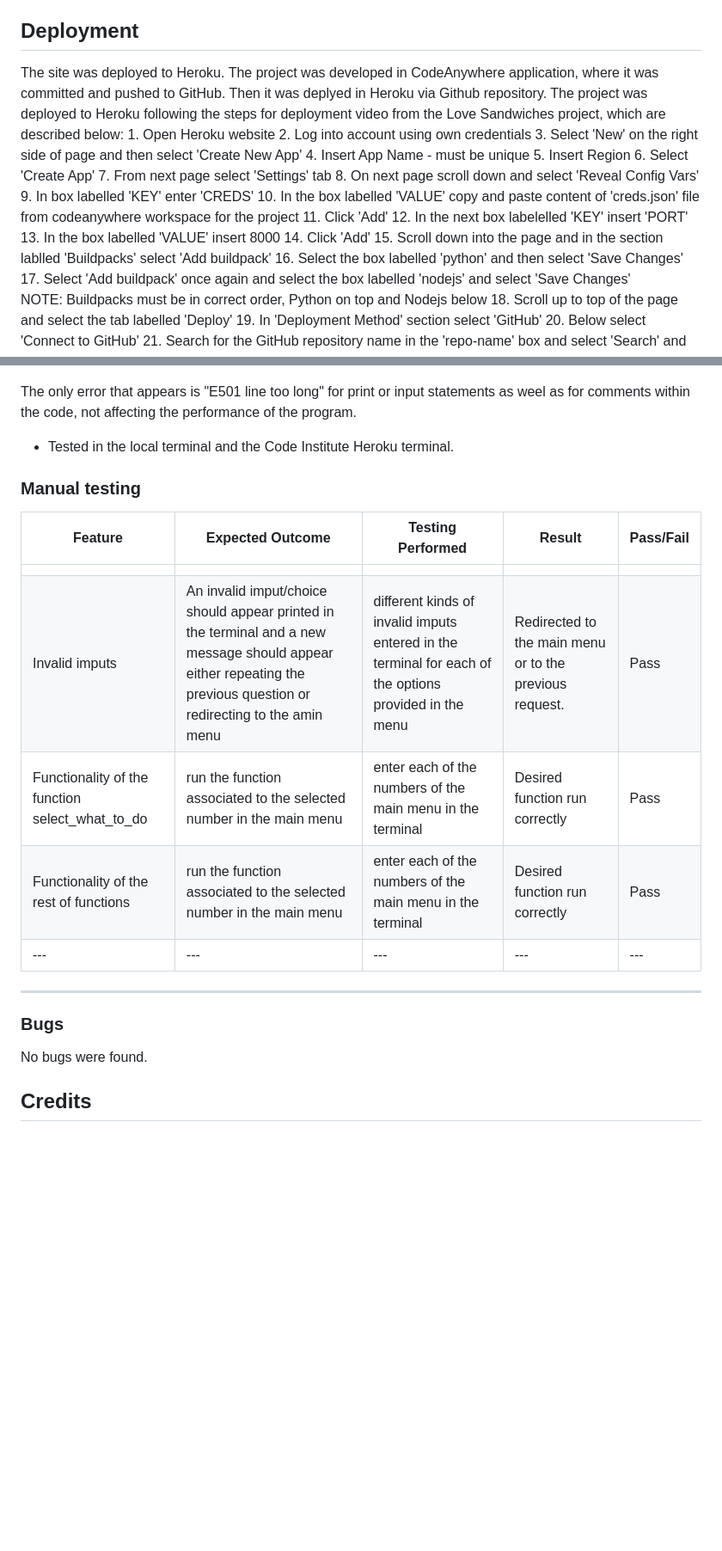
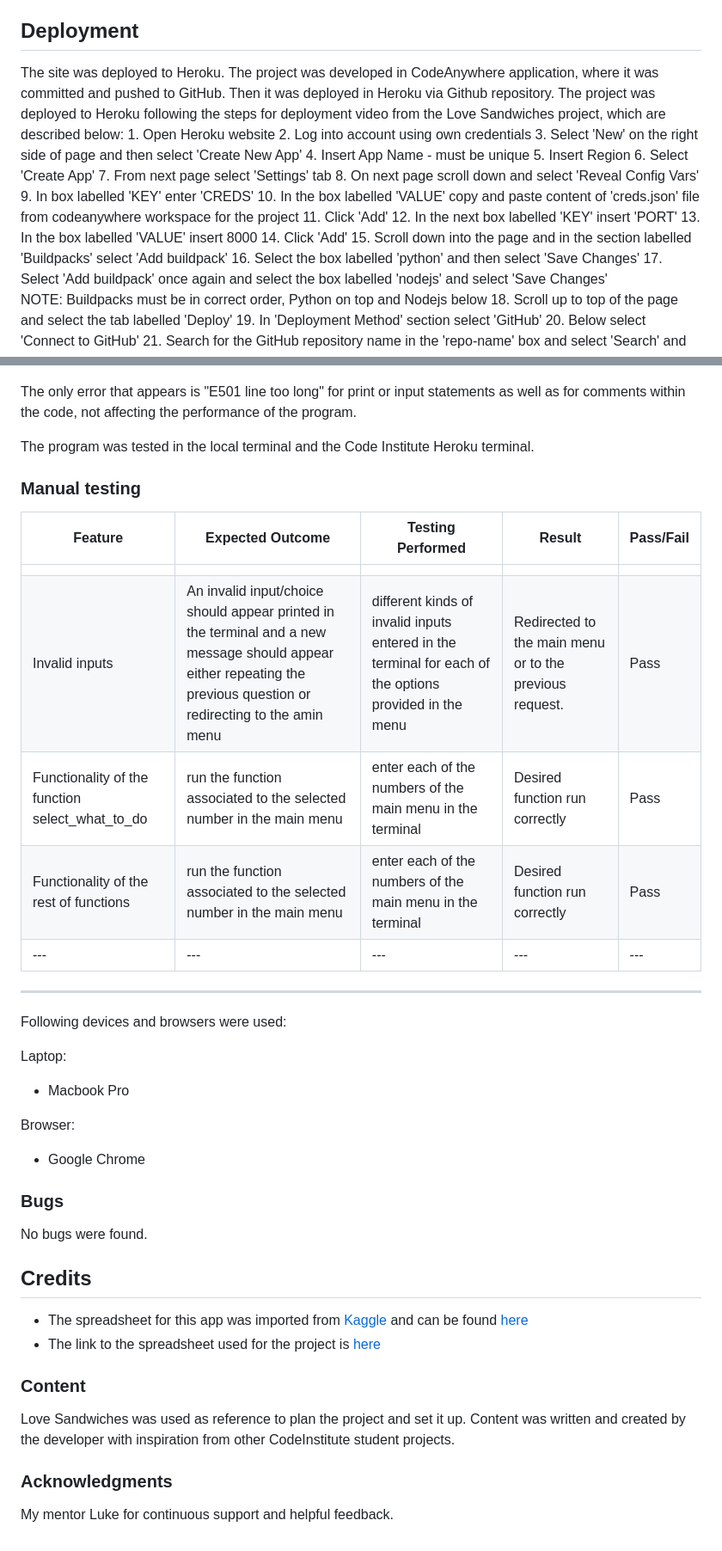
Before and after one commit to Judit3/shoes, a Markdown page: README.md, 2 parts joined by grey strips. Shown at 86% size. GitHub-like rendering; blank space fills up the shorter version.

Commit message:
Finish readme

```diff
--- a/README.md
+++ b/README.md
@@ -90,23 +90,23 @@ It was imported gspread in order to be able to access the Google sheeet. It was
 ## Deployment
 
 The site was deployed to Heroku.
-The project was developed in CodeAnywhere application, where it was committed and pushed to GitHub. Then it was deplyed in Heroku via Github repository.
+The project was developed in CodeAnywhere application, where it was committed and pushed to GitHub. Then it was deployed in Heroku via Github repository.
 The project was deployed to Heroku following the steps for deployment video from the Love Sandwiches project, which are described below:
-    1. Open Heroku website
-    2. Log into account using own credentials
-    3. Select 'New' on the right side of page and then select 'Create New App'
-    4. Insert App Name - must be unique
-    5. Insert Region
-    6. Select 'Create App'
-    7. From next page select 'Settings' tab
-    8. On next page scroll down and select 'Reveal Config Vars'
-    9. In box labelled 'KEY' enter 'CREDS'
+    1.  Open Heroku website
+    2.  Log into account using own credentials
+    3.  Select 'New' on the right side of page and then select 'Create New App'
+    4.  Insert App Name - must be unique
+    5.  Insert Region
+    6.  Select 'Create App'
+    7.  From next page select 'Settings' tab
+    8.  On next page scroll down and select 'Reveal Config Vars'
+    9.  In box labelled 'KEY' enter 'CREDS'
     10. In the box labelled 'VALUE' copy and paste content of 'creds.json' file from codeanywhere workspace for the project
     11. Click 'Add'
-    12. In the next box labelelled 'KEY' insert 'PORT'
+    12. In the next box labelled 'KEY' insert 'PORT'
     13. In the box labelled 'VALUE' insert 8000
     14. Click 'Add'
-    15. Scroll down into the page and in the section lablled 'Buildpacks' select 'Add buildpack'
+    15. Scroll down into the page and in the section labelled 'Buildpacks' select 'Add buildpack'
     16. Select the box labelled 'python' and then select 'Save Changes'
     17. Select 'Add buildpack' once again and select the box labelled 'nodejs' and select 'Save Changes'<br>
          NOTE: Buildpacks must be in correct order, Python on top and Nodejs below
@@ -130,24 +130,46 @@ It was used [PEP8](https://pep8ci.herokuapp.com/#) to test the written code with
 
 ![PEP8 test image](assets/images/readme/pep8ci-test.png)
 
-The only error that appears is "E501 line too long" for print or input statements as weel as for comments within the code, not affecting the performance of the program.
+The only error that appears is "E501 line too long" for print or input statements as well as for comments within the code, not affecting the performance of the program.
 
-- Tested in the local terminal and the Code Institute Heroku terminal.
+The program was tested in the local terminal and the Code Institute Heroku terminal.
 
 ### Manual testing
 
 | Feature | Expected Outcome | Testing Performed | Result | Pass/Fail |
 | --- | --- | --- | --- | --- |
 |  |  |  |  |  |
-| Invalid imputs | An invalid imput/choice should appear printed in the terminal and a new message should appear either repeating the previous question or redirecting to the amin menu | different kinds of invalid imputs entered in the terminal for each of the options provided in the menu | Redirected to the main menu or to the previous request. | Pass |
+| Invalid inputs | An invalid input/choice should appear printed in the terminal and a new message should appear either repeating the previous question or redirecting to the amin menu | different kinds of invalid inputs entered in the terminal for each of the options provided in the menu | Redirected to the main menu or to the previous request. | Pass |
 | Functionality of the function select_what_to_do| run the function associated to the selected number in the main menu | enter each of the numbers of the main menu in the terminal | Desired function run correctly | Pass |
 | Functionality of the rest of functions | run the function associated to the selected number in the main menu | enter each of the numbers of the main menu in the terminal | Desired function run correctly | Pass |
 | --- | --- | --- | --- | --- |
 
  - - -
 
+Following devices and browsers were used:
+
+Laptop:
+
+* Macbook Pro
+
+Browser:
+
+* Google Chrome
+
 ### Bugs
 
 No bugs were found.
 
 ## Credits
+
+- The spreadsheet for this app was imported from [Kaggle](https://www.kaggle.com/) and can be found [here](https://www.kaggle.com/datasets/justinpakzad/net-a-portermr-porter-fashion-dataset)
+- The link to the spreadsheet used for the project is [here](https://docs.google.com/spreadsheets/d/1U53KSj0bVGPkZ_-dJj4_UMKLcY-6U65M0p_dOBjbdAo/edit#gid=58565426)
+
+
+### Content
+
+Love Sandwiches was used as reference to plan the project and set it up. Content was written and created by the developer with inspiration from other CodeInstitute student projects.
+
+### Acknowledgments
+
+My mentor Luke for continuous support and helpful feedback.
```
Also changed, not shown: other parts of README.md (+3 -3 lines).
